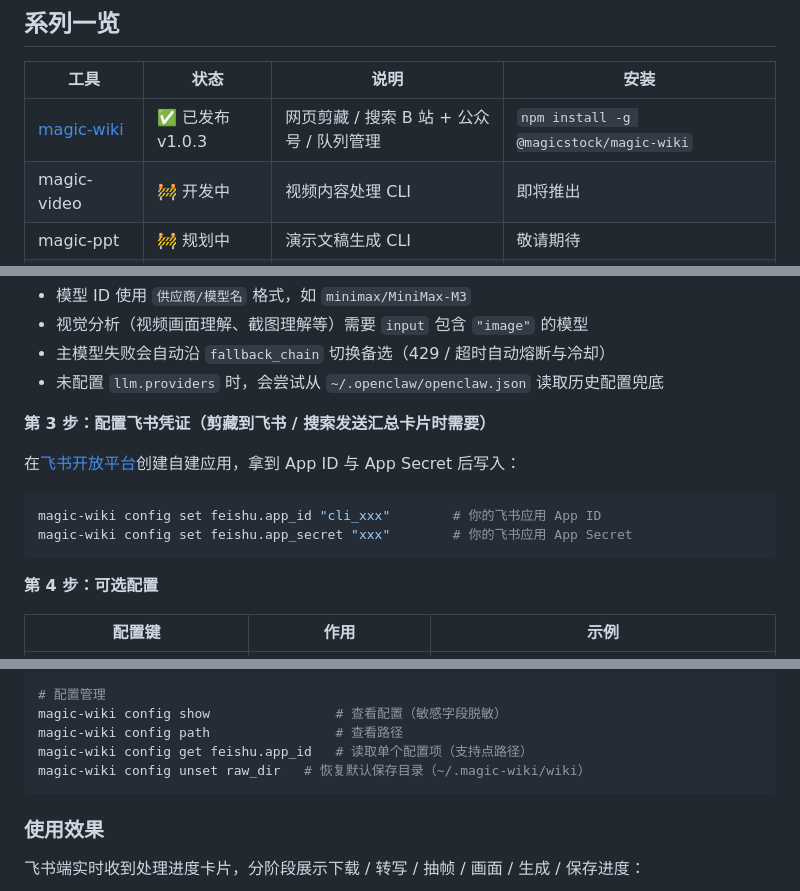
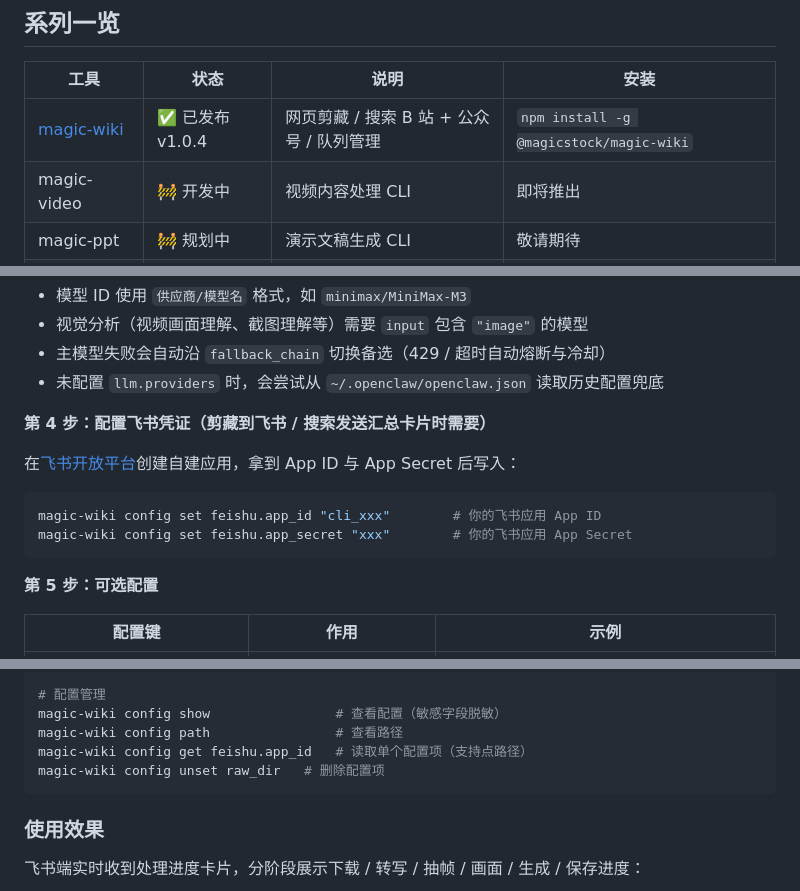
Before and after one commit to javacn/magic-cli, a Markdown page: README.md, 3 parts joined by grey strips. GitHub-like rendering.

````diff
--- a/README.md
+++ b/README.md
@@ -41,7 +41,7 @@
 
 | 工具 | 状态 | 说明 | 安装 |
 |------|------|------|------|
-| [magic-wiki](#magic-wiki) | ✅ 已发布 v1.0.3 | 网页剪藏 / 搜索 B 站 + 公众号 / 队列管理 | `npm install -g @magicstock/magic-wiki` |
+| [magic-wiki](#magic-wiki) | ✅ 已发布 v1.0.4 | 网页剪藏 / 搜索 B 站 + 公众号 / 队列管理 | `npm install -g @magicstock/magic-wiki` |
 | magic-video | 🚧 开发中 | 视频内容处理 CLI | 即将推出 |
 | magic-ppt | 🚧 规划中 | 演示文稿生成 CLI | 敬请期待 |
 | magic-test | 🚧 规划中 | 自动化测试 CLI | 敬请期待 |
@@ -151,7 +159,7 @@ magic-wiki config set llm.fallback_chain '["minimax/MiniMax-M3","你的备选模
 - 主模型失败会自动沿 `fallback_chain` 切换备选（429 / 超时自动熔断与冷却）
 - 未配置 `llm.providers` 时，会尝试从 `~/.openclaw/openclaw.json` 读取历史配置兜底
 
-**第 3 步：配置飞书凭证（剪藏到飞书 / 搜索发送汇总卡片时需要）**
+**第 4 步：配置飞书凭证（剪藏到飞书 / 搜索发送汇总卡片时需要）**
 
 在[飞书开放平台](https://open.feishu.cn/)创建自建应用，拿到 App ID 与 App Secret 后写入：
 
@@ -160,7 +168,7 @@ magic-wiki config set feishu.app_id "cli_xxx"        # 你的飞书应用 App ID
 magic-wiki config set feishu.app_secret "xxx"        # 你的飞书应用 App Secret
 ```
 
-**第 4 步：可选配置**
+**第 5 步：可选配置**
 
 | 配置键 | 作用 | 示例 |
 |--------|------|------|
@@ -216,7 +227,7 @@ magic-wiki enqueue https://www.youtube.com/playlist?list=xxx
 magic-wiki config show                # 查看配置（敏感字段脱敏）
 magic-wiki config path                # 查看路径
 magic-wiki config get feishu.app_id   # 读取单个配置项（支持点路径）
-magic-wiki config unset raw_dir   # 恢复默认保存目录（~/.magic-wiki/wiki）
+magic-wiki config unset raw_dir   # 删除配置项
 ```
 
 ### 使用效果
````
Also changed, not shown: other parts of README.md (+18 -6 lines).
